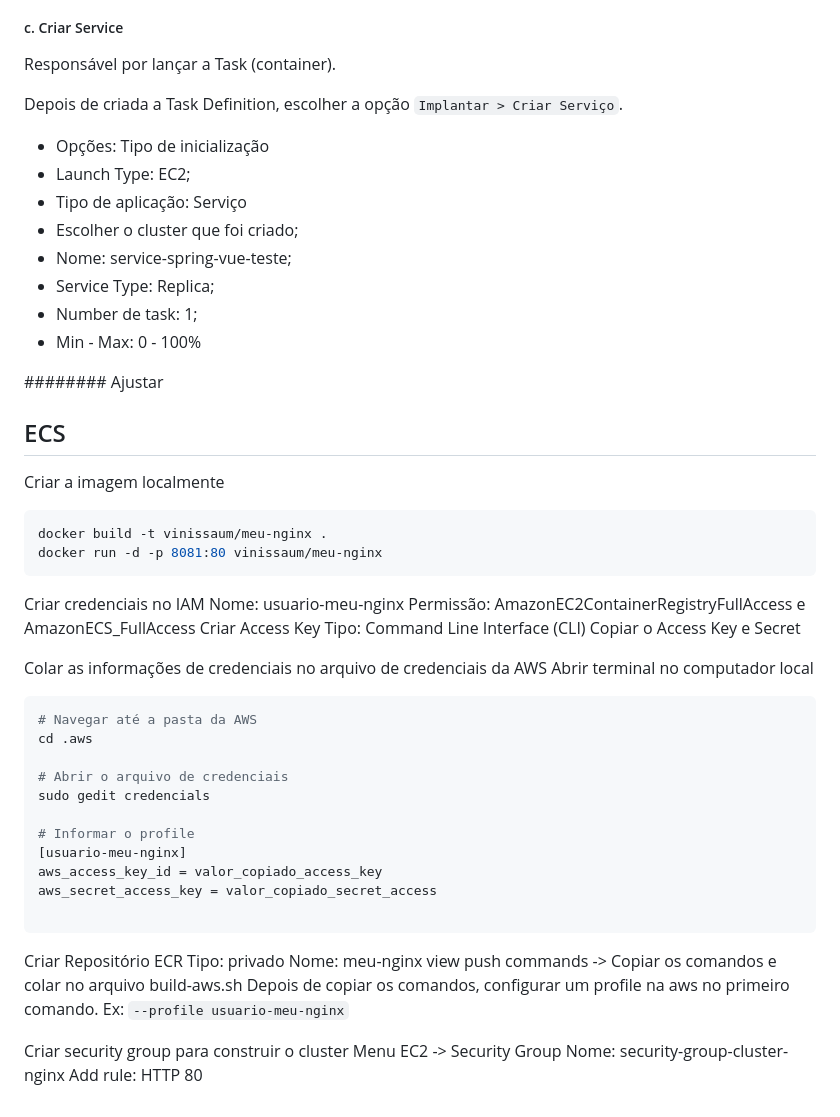
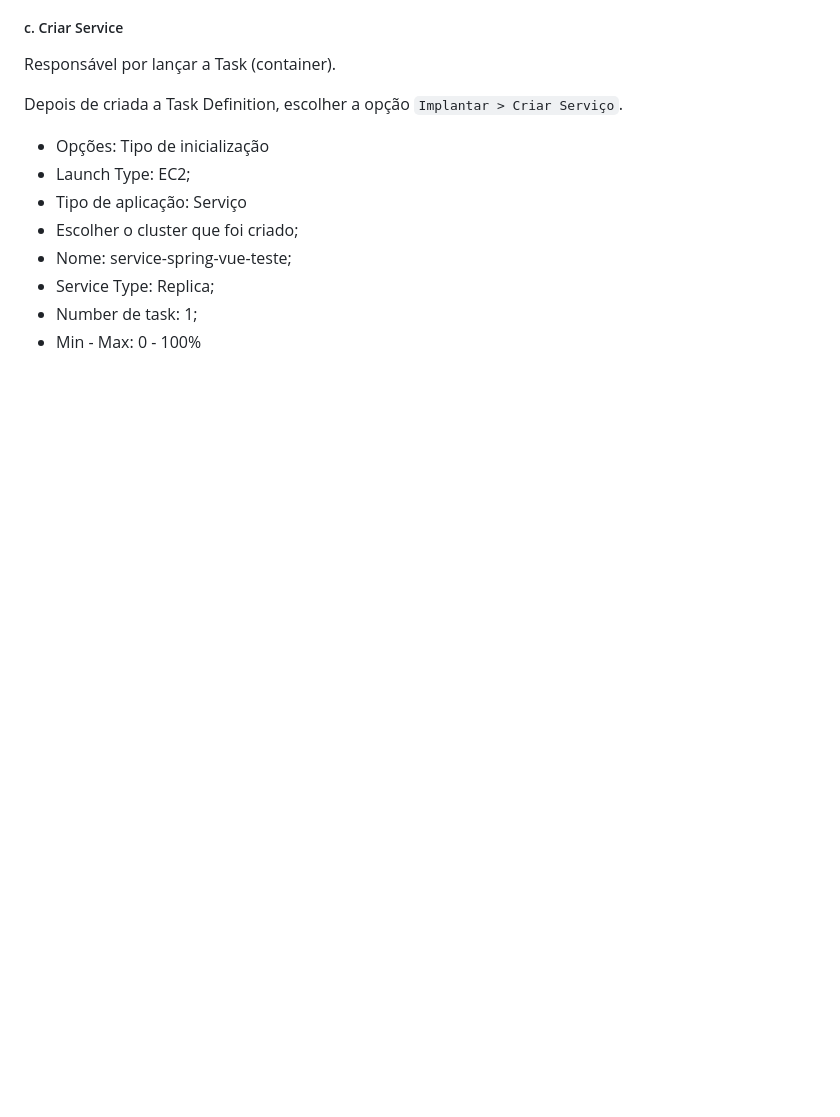
Before and after one commit to vinicius-tassis/java, a Markdown page: spring/spring-vue-teste/readme.md, the part around the change printed below. GitHub-like rendering; blank space fills up the shorter version.

Commit message:
Atualização de readme p/ AWS ECS

````diff
--- a/spring/spring-vue-teste/readme.md
+++ b/spring/spring-vue-teste/readme.md
@@ -326,49 +353,3 @@ Depois de criada a Task Definition, escolher a opção `Implantar > Criar Servi
 - Service Type: Replica;
 - Number de task: 1;
 - Min - Max: 0 - 100%
-
-######## Ajustar
-## ECS
-
-Criar a imagem localmente
-```sh
-docker build -t vinissaum/meu-nginx .
-docker run -d -p 8081:80 vinissaum/meu-nginx
-```
-
-Criar credenciais no IAM
-    Nome: usuario-meu-nginx
-    Permissão: AmazonEC2ContainerRegistryFullAccess e AmazonECS_FullAccess
-    Criar Access Key
-        Tipo: Command Line Interface (CLI)
-        Copiar o Access Key e Secret
-
-Colar as informações de credenciais no arquivo de credenciais da AWS
-Abrir terminal no computador local
-
-```sh
-# Navegar até a pasta da AWS
-cd .aws
-
-# Abrir o arquivo de credenciais
-sudo gedit credencials
-
-# Informar o profile
-[usuario-meu-nginx]
-aws_access_key_id = valor_copiado_access_key
-aws_secret_access_key = valor_copiado_secret_access
-
-```
-
-Criar Repositório ECR
-    Tipo: privado
-    Nome: meu-nginx
-    view push commands
-        -> Copiar os comandos e colar no arquivo build-aws.sh
-    Depois de copiar os comandos, configurar um profile na aws no primeiro comando. Ex: `--profile usuario-meu-nginx`
-
-
-Criar security group para construir o cluster
-    Menu EC2 -> Security Group
-    Nome: security-group-cluster-nginx
-    Add rule: HTTP 80
````
Also changed, not shown: other parts of spring/spring-vue-teste/readme.md (+32 -5 lines).
